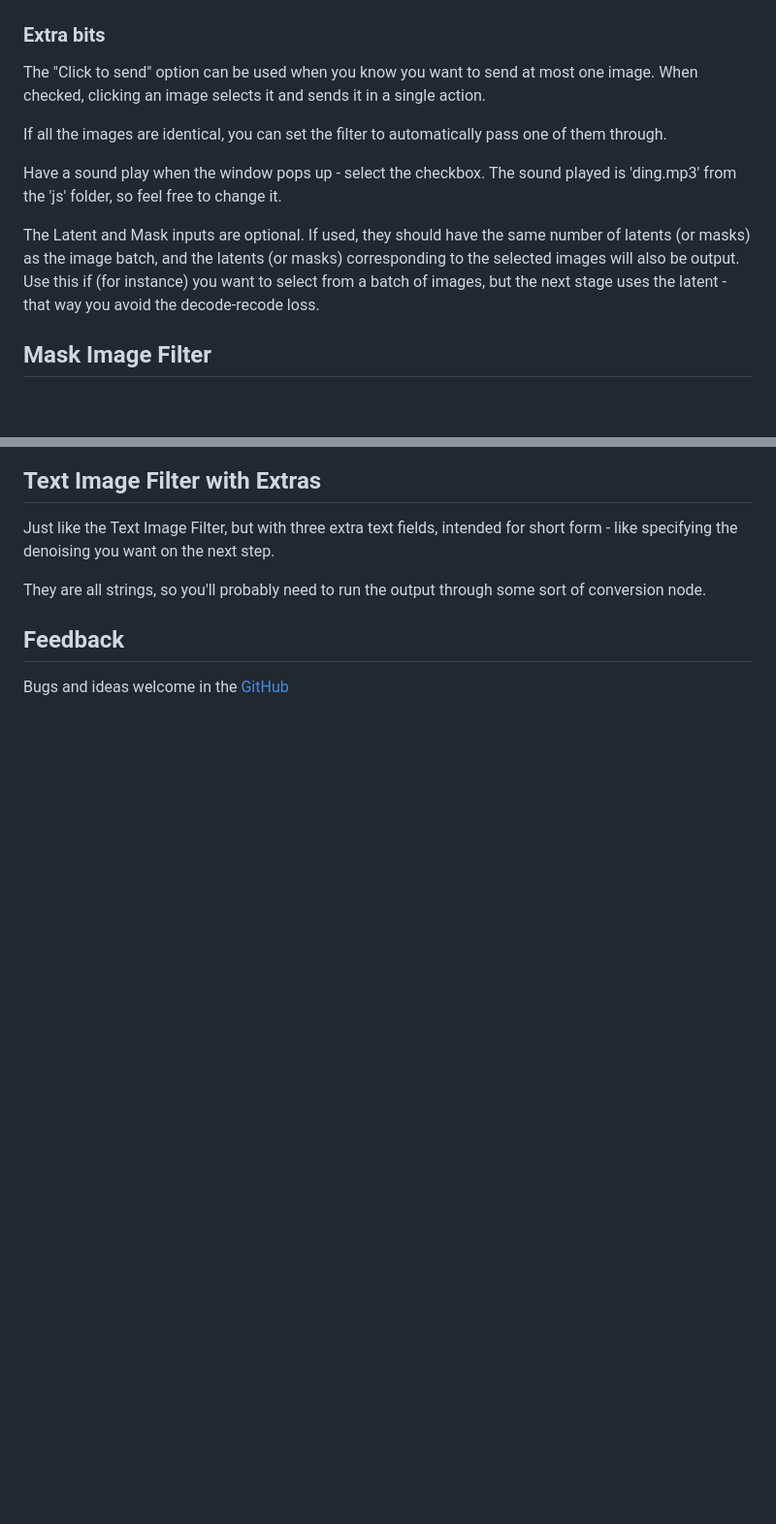
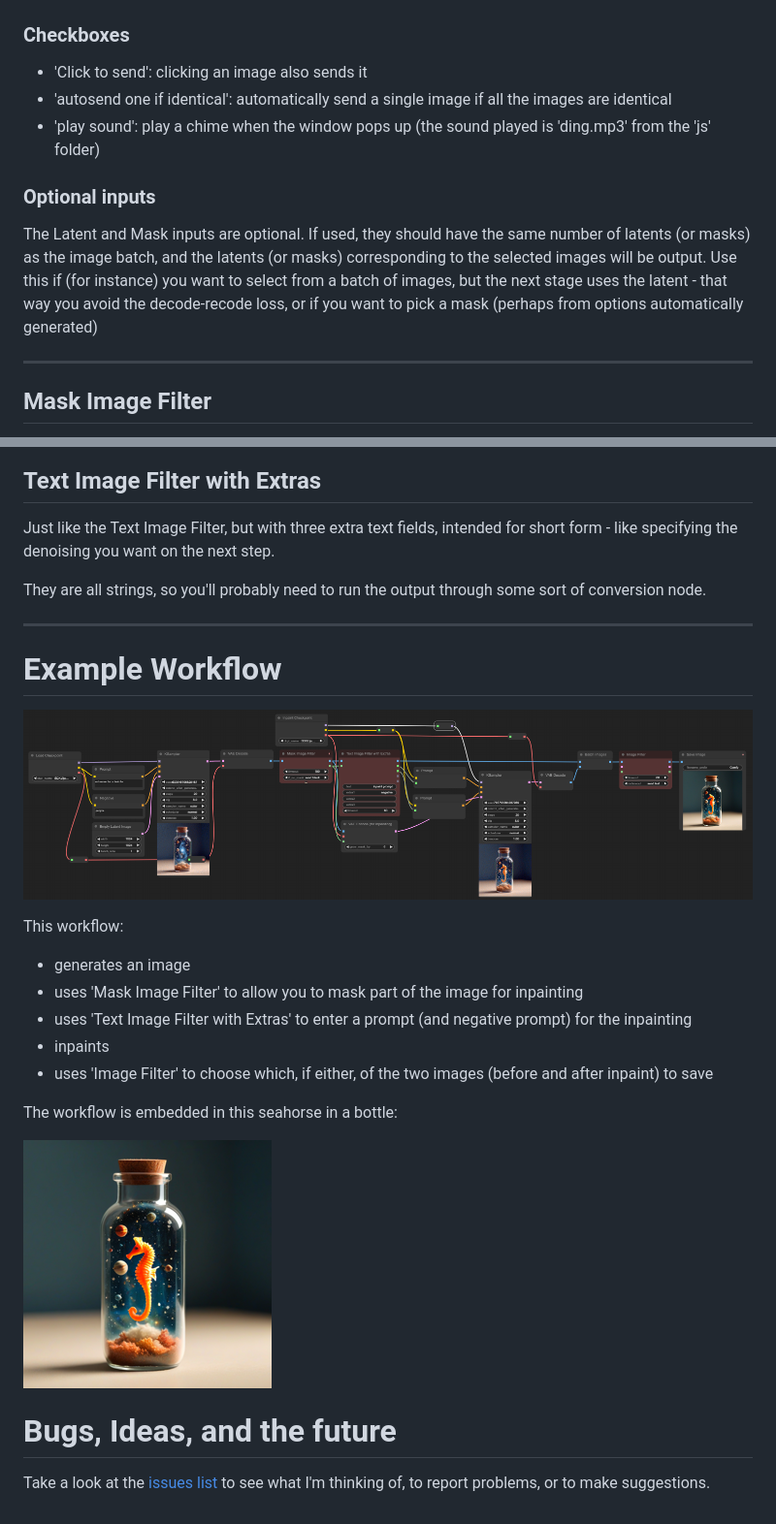
Before and after one commit to chrisgoringe/cg-image-filter, a Markdown page: README.md, 2 parts joined by grey strips. Shown at 97% size. Drawn GitHub-style; pictures changed too: images/seahorse.png (added), images/three filters.png (added); blank space fills up the shorter version.

```diff
--- a/README.md
+++ b/README.md
@@ -25,19 +41,20 @@ Here's a simple use: generate a batch of images and pick which ones you want to
 
 ![workflow](images/workflow.png)
 
-### Extra bits
+### Checkboxes
 
-The "Click to send" option can be used when you know you want to send at most one image.
-When checked, clicking an image selects it and sends it in a single action.
+- 'Click to send': clicking an image also sends it
+- 'autosend one if identical': automatically send a single image if all the images are identical
+- 'play sound': play a chime when the window pops up (the sound played is 'ding.mp3' from the 'js' folder)
 
-If all the images are identical, you can set the filter to automatically pass one of them through.
-
-Have a sound play when the window pops up - select the checkbox.
-The sound played is 'ding.mp3' from the 'js' folder, so feel free to change it.
+### Optional inputs
 
 The Latent and Mask inputs are optional. If used, they should have the same number of latents (or masks) as the image batch,
-and the latents (or masks) corresponding to the selected images will also be output. Use this if (for instance) you want to
-select from a batch of images, but the next stage uses the latent - that way you avoid the decode-recode loss.
+and the latents (or masks) corresponding to the selected images will be output. Use this if (for instance) you want to
+select from a batch of images, but the next stage uses the latent - that way you avoid the decode-recode loss, or if you want
+to pick a mask (perhaps from options automatically generated)
+
+---
 
 ## Mask Image Filter
 
@@ -70,6 +89,24 @@ Just like the Text Image Filter, but with three extra text fields, intended for
 
 They are all strings, so you'll probably need to run the output through some sort of conversion node.
 
-## Feedback
+---
 
-Bugs and ideas welcome in the [GitHub](https://github.com/chrisgoringe/cg-image-filter/issues)
+# Example Workflow
+
+![image](images/three%20filters.png)
+
+This workflow:
+- generates an image
+- uses 'Mask Image Filter' to allow you to mask part of the image for inpainting
+- uses 'Text Image Filter with Extras' to enter a prompt (and negative prompt) for the inpainting
+- inpaints
+- uses 'Image Filter' to choose which, if either, of the two images (before and after inpaint) to save
+
+The workflow is embedded in this seahorse in a bottle:
+
+![image](images/seahorse.png)
+
+# Bugs, Ideas, and the future
+
+Take a look at the [issues list](https://github.com/chrisgoringe/cg-image-filter/issues) to see what I'm thinking of,
+to report problems, or to make suggestions.
```
Also changed, not shown: other parts of README.md (+19 -1 lines), 1 other file.
